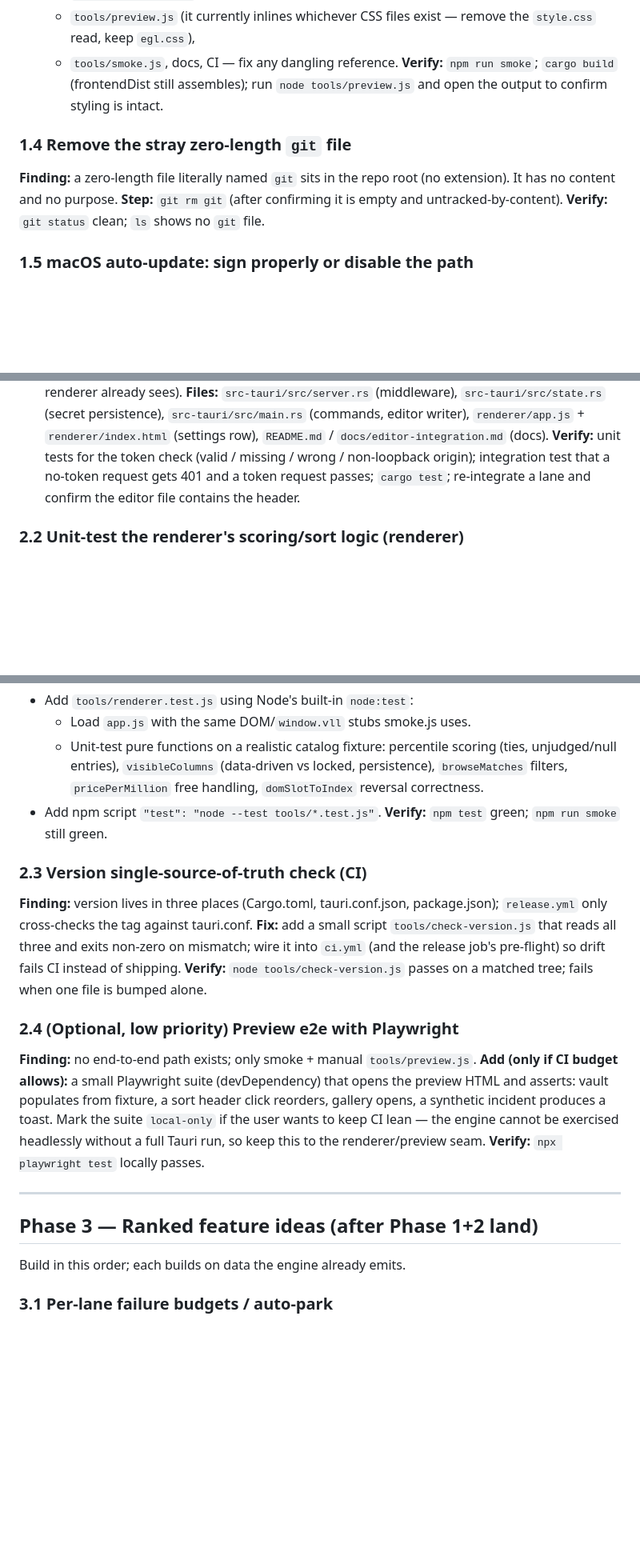
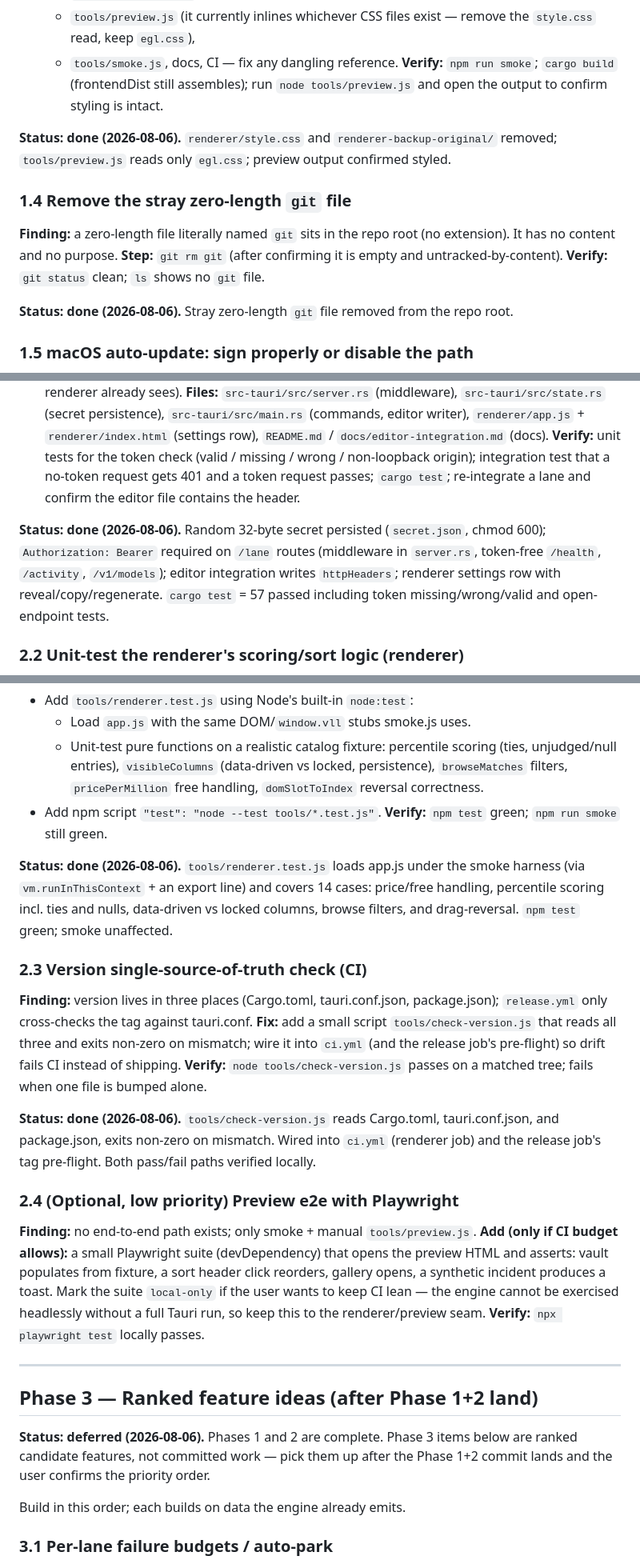
Before and after one commit to CreativeSystemDesign/visualllm, a Markdown page: docs/IMPLEMENTATION_PLAN.md, 3 parts joined by grey strips. Shown at 80% size. Drawn GitHub-style; blank space fills up the shorter version.

```diff
--- a/docs/IMPLEMENTATION_PLAN.md
+++ b/docs/IMPLEMENTATION_PLAN.md
@@ -157,11 +165,18 @@ backup of an older renderer. Both are dead weight in the shipped bundle.
 **Verify:** `npm run smoke`; `cargo build` (frontendDist still assembles);
 run `node tools/preview.js` and open the output to confirm styling is intact.
 
+**Status: done (2026-08-06).** `renderer/style.css` and
+`renderer-backup-original/` removed; `tools/preview.js` reads only `egl.css`;
+preview output confirmed styled.
+
 ### 1.4 Remove the stray zero-length `git` file
 **Finding:** a zero-length file literally named `git` sits in the repo root
 (no extension). It has no content and no purpose.
 **Step:** `git rm git` (after confirming it is empty and untracked-by-content).
 **Verify:** `git status` clean; `ls` shows no `git` file.
+
+**Status: done (2026-08-06).** Stray zero-length `git` file removed from the
+repo root.
 
 ### 1.5 macOS auto-update: sign properly or disable the path
 **Finding:** `release.yml` macOS job (~:186) code-signs only the DMG and does
@@ -213,6 +232,13 @@ origin); integration test that a no-token request gets 401 and a token request
 passes; `cargo test`; re-integrate a lane and confirm the editor file contains
 the header.
 
+**Status: done (2026-08-06).** Random 32-byte secret persisted
+(`secret.json`, chmod 600); `Authorization: Bearer` required on `/lane` routes
+(middleware in `server.rs`, token-free `/health`, `/activity`, `/v1/models`);
+editor integration writes `httpHeaders`; renderer settings row with
+reveal/copy/regenerate. `cargo test` = 57 passed including token
+missing/wrong/valid and open-endpoint tests.
+
 ### 2.2 Unit-test the renderer's scoring/sort logic (renderer)
 **Finding:** the whole renderer is 3238 lines with `tools/smoke.js` as the only
 test (it loads the file and checks it parses). The scoring (`scoreModels`),
@@ -229,6 +255,12 @@ stub harness; extend that pattern instead of refactoring app.js into modules.
 - Add npm script `"test": "node --test tools/*.test.js"`.
 **Verify:** `npm test` green; `npm run smoke` still green.
 
+**Status: done (2026-08-06).** `tools/renderer.test.js` loads app.js under the
+smoke harness (via `vm.runInThisContext` + an export line) and covers 14 cases:
+price/free handling, percentile scoring incl. ties and nulls, data-driven vs
+locked columns, browse filters, and drag-reversal. `npm test` green; smoke
+unaffected.
+
 ### 2.3 Version single-source-of-truth check (CI)
 **Finding:** version lives in three places (Cargo.toml, tauri.conf.json,
 package.json); `release.yml` only cross-checks the tag against tauri.conf.
@@ -237,6 +269,11 @@ exits non-zero on mismatch; wire it into `ci.yml` (and the release job's
 pre-flight) so drift fails CI instead of shipping.
 **Verify:** `node tools/check-version.js` passes on a matched tree; fails when
 one file is bumped alone.
+
+**Status: done (2026-08-06).** `tools/check-version.js` reads Cargo.toml,
+tauri.conf.json, and package.json, exits non-zero on mismatch. Wired into
+`ci.yml` (renderer job) and the release job's tag pre-flight. Both pass/fail
+paths verified locally.
 
 ### 2.4 (Optional, low priority) Preview e2e with Playwright
 **Finding:** no end-to-end path exists; only smoke + manual `tools/preview.js`.
@@ -251,6 +288,10 @@ renderer/preview seam.
 ---
 
 ## Phase 3 — Ranked feature ideas (after Phase 1+2 land)
+
+**Status: deferred (2026-08-06).** Phases 1 and 2 are complete. Phase 3 items
+below are ranked candidate features, not committed work — pick them up after the
+Phase 1+2 commit lands and the user confirms the priority order.
 
 Build in this order; each builds on data the engine already emits.
 
```
Also changed, not shown: other parts of docs/IMPLEMENTATION_PLAN.md (+12 -0 lines), RELEASE_ROADMAP.md (+39 -5 lines), ROADMAP.md (+29 -0 lines).
